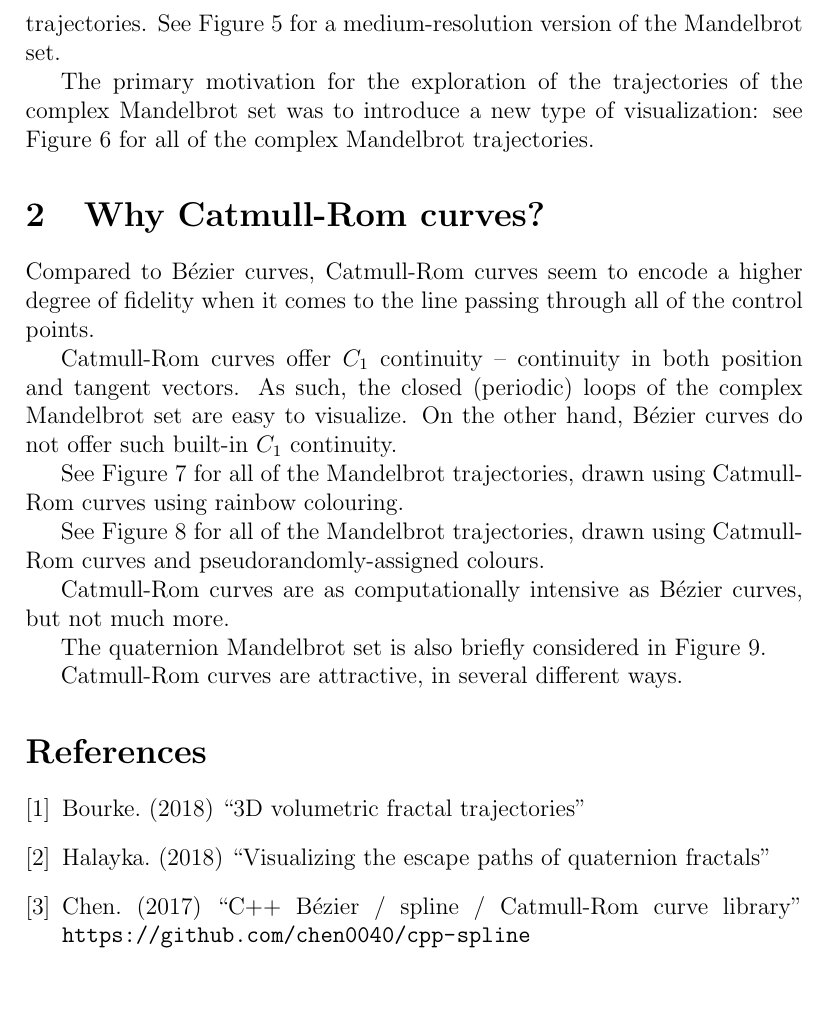
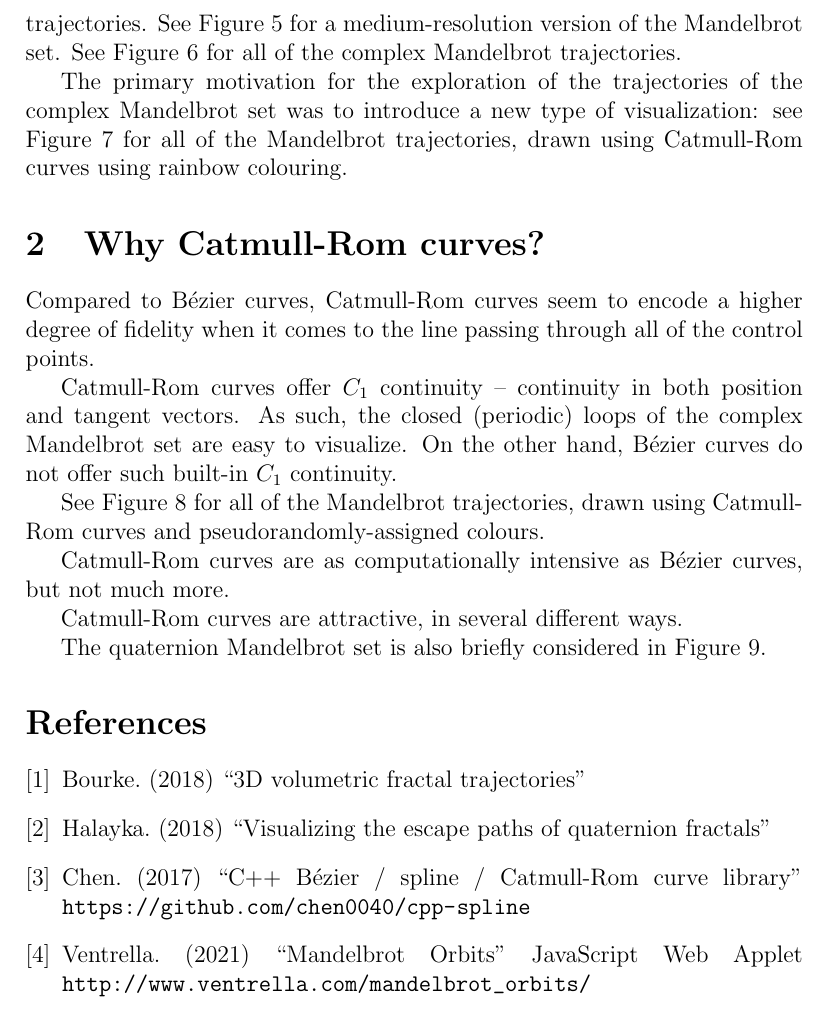
Before and after one commit to sjhalayka/catmull_rom_fractals_paper, a LaTeX paper (catmull_rom.tex): part of page 2 of 11, cut so that both start at the same text. Compiled offline with pdfLaTeX.

Commit message:
Add files via upload

```diff
--- a/catmull_rom.tex
+++ b/catmull_rom.tex
@@ -48,8 +48,9 @@ For this paper, we use a threshold value of $4.0$ for all figures.
 Once all of the complex Mandelbrot set's trajectories have been generated, they are converted to Catmull-Rom curves, to be visualized using OpenGL.
 See Figure 4 for a visualization of some of the complex Mandelbrot trajectories.
 See Figure 5 for a medium-resolution version of the Mandelbrot set.
+See Figure 6 for all of the complex Mandelbrot trajectories.
 
-The primary motivation for the exploration of the trajectories of the complex Mandelbrot set was to introduce a new type of visualization: see Figure 6 for all of the complex Mandelbrot trajectories.
+The primary motivation for the exploration of the trajectories of the complex Mandelbrot set was to introduce a new type of visualization: see Figure 7 for all of the Mandelbrot trajectories, drawn using Catmull-Rom curves using rainbow colouring.
 
 
 \section{Why Catmull-Rom curves?}
@@ -60,18 +61,13 @@ Catmull-Rom curves offer $C_1$ continuity -- continuity in both position and tan
 As such, the closed (periodic) loops of the complex Mandelbrot set are easy to visualize.
 On the other hand, B\'ezier curves do not offer such built-in $C_1$ continuity.
 
-See Figure 7 for all of the Mandelbrot trajectories, drawn using Catmull-Rom curves using rainbow colouring.
-
 See Figure 8 for all of the Mandelbrot trajectories, drawn using Catmull-Rom curves and pseudorandomly-assigned colours.
-
 
 Catmull-Rom curves are as computationally intensive as B\'ezier curves, but not much more.
 
-The quaternion Mandelbrot set is also briefly considered in Figure 9.
-
 Catmull-Rom curves are attractive, in several different ways.
 
-
+The quaternion Mandelbrot set is also briefly considered in Figure 9.
 
 
 
@@ -82,6 +78,9 @@ Catmull-Rom curves are attractive, in several different ways.
 \bibitem{bourke} Bourke. (2018) ``3D volumetric fractal trajectories''
 \bibitem{halayka} Halayka. (2018) ``Visualizing the escape paths of quaternion fractals''
 \bibitem{chen} Chen. (2017) ``C++ B\'ezier / spline / Catmull-Rom curve library'' \linebreak \url{https://github.com/chen0040/cpp-spline}
+\bibitem{ventrella} Ventrella. (2021) ``Mandelbrot Orbits'' JavaScript Web Applet \linebreak \url{http://www.ventrella.com/mandelbrot_orbits/}
+
+
 
 \end{thebibliography}
 
```
Also changed, not shown: rainbow_500_iterations_6.png (added), 3 other files.
